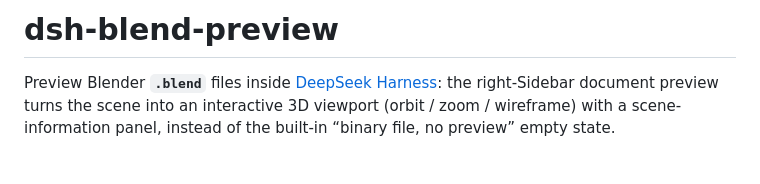
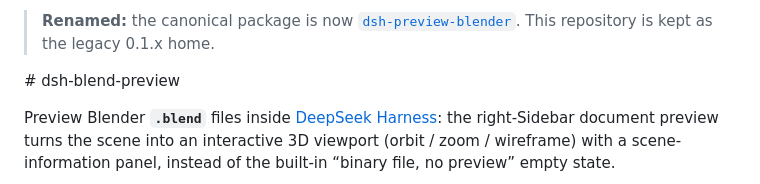
Before and after one commit to 439436269-ctrl/dsh-blend-preview, a Markdown page: README.md, the part around the change. Rendered like a GitHub page.

Commit message:
docs: note the rename to dsh-preview-blender

```diff
--- a/README.md
+++ b/README.md
@@ -1,4 +1,6 @@
-# dsh-blend-preview
+> **Renamed:** the canonical package is now [`dsh-preview-blender`](https://github.com/439436269-ctrl/dsh-preview-blender). This repository is kept as the legacy 0.1.x home.
+
+﻿# dsh-blend-preview
 
 Preview Blender **`.blend`** files inside [DeepSeek Harness](https://github.com/deepseek-ai): the right-Sidebar document preview turns the scene into an interactive 3D viewport (orbit / zoom / wireframe) with a scene-information panel, instead of the built-in “binary file, no preview” empty state.
 
```
